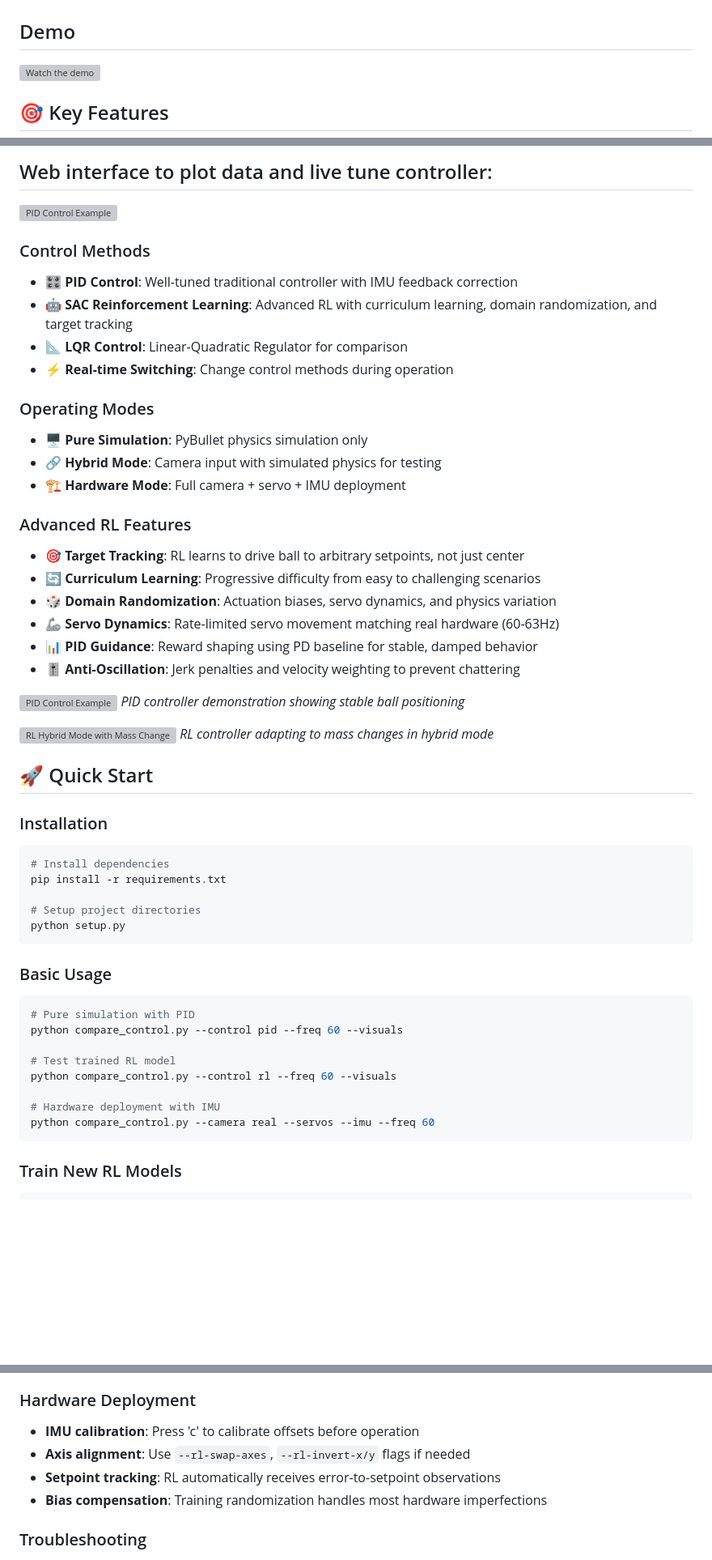
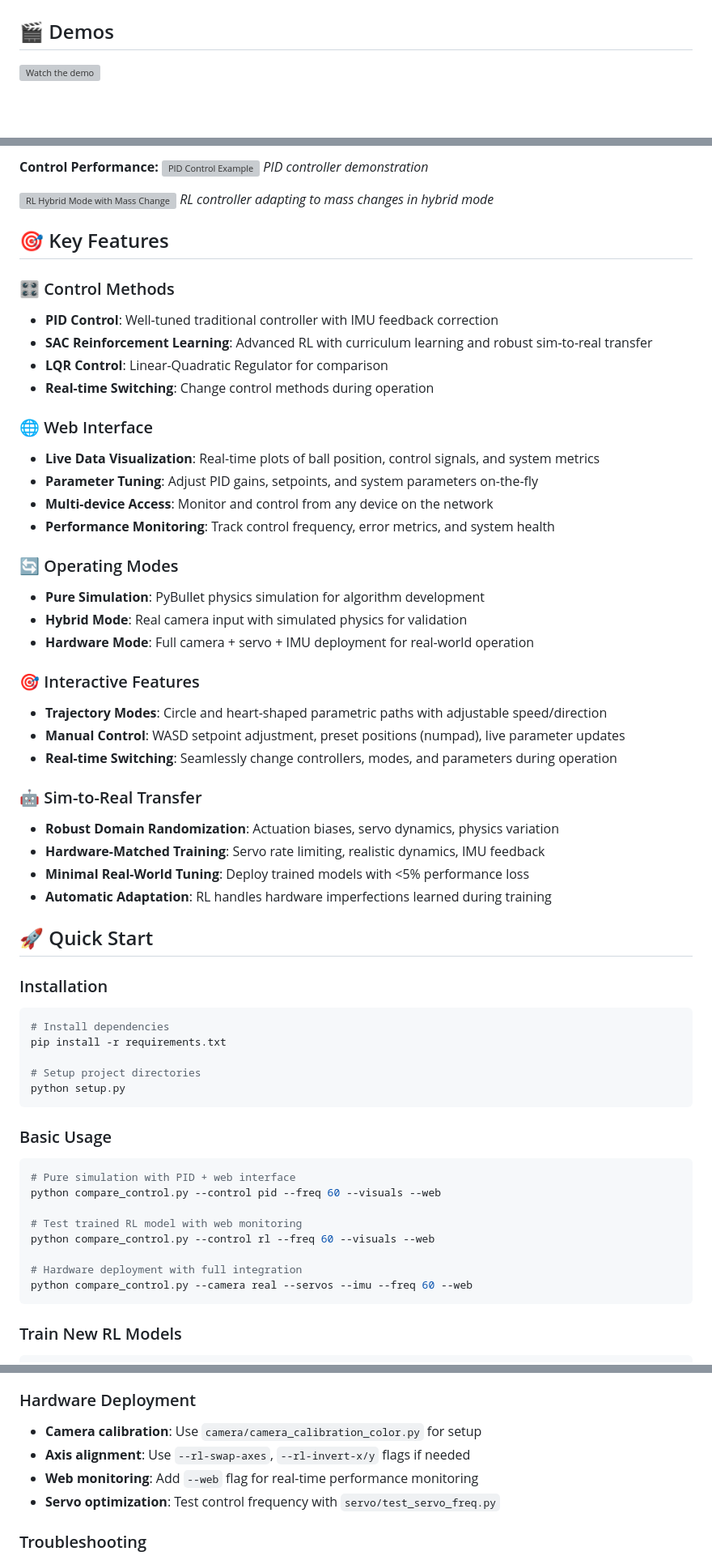
Before and after one commit to jorisgiltay/BallBalancingTable, a Markdown page: README.md, 3 parts joined by grey strips. Shown at 81% size. Rendered like a GitHub page; blank space fills up the shorter version; grey boxes are pictures that could not be loaded.

Commit message:
updated readme to current state

````diff
--- a/README.md
+++ b/README.md
@@ -5,7 +5,7 @@ A complete ball balancing control system featuring advanced reinforcement learni
 ![Overall Setup](media/overall_setup.png)
 *Complete system overview showing hardware integration*
 
-## Demo
+## 🎬 Demos
+
 [![Watch the demo](https://img.youtube.com/vi/B2ETYDegp2Y/hqdefault.jpg)](https://youtu.be/B2ETYDegp2Y)
-## 🎯 Key Features
 
@@ -12,33 +15,40 @@ A complete ball balancing control system featuring advanced reinforcement learni
 
-## Web interface to plot data and live tune controller:
-![PID Control Example](media/web_interface_example.gif)
-
-### Control Methods
-- **🎛️ PID Control**: Well-tuned traditional controller with IMU feedback correction
-- **🤖 SAC Reinforcement Learning**: Advanced RL with curriculum learning, domain randomization, and target tracking
-- **📐 LQR Control**: Linear-Quadratic Regulator for comparison
-- **⚡ Real-time Switching**: Change control methods during operation
-
-### Operating Modes
-- **🖥️ Pure Simulation**: PyBullet physics simulation only
-- **🔗 Hybrid Mode**: Camera input with simulated physics for testing
-- **🏗️ Hardware Mode**: Full camera + servo + IMU deployment
-
-### Advanced RL Features
-- **🎯 Target Tracking**: RL learns to drive ball to arbitrary setpoints, not just center
-- **🔄 Curriculum Learning**: Progressive difficulty from easy to challenging scenarios
-- **🎲 Domain Randomization**: Actuation biases, servo dynamics, and physics variation
-- **🦾 Servo Dynamics**: Rate-limited servo movement matching real hardware (60-63Hz)
-- **📊 PID Guidance**: Reward shaping using PD baseline for stable, damped behavior
-- **🎚️ Anti-Oscillation**: Jerk penalties and velocity weighting to prevent chattering
-
-
-
+**Control Performance:**
 ![PID Control Example](media/PID_Example.gif)
-*PID controller demonstration showing stable ball positioning*
+*PID controller demonstration*
 
 ![RL Hybrid Mode with Mass Change](media/RL_hybrid_mass_change.gif)
 *RL controller adapting to mass changes in hybrid mode*
+
+## 🎯 Key Features
+
+### 🎛️ Control Methods
+- **PID Control**: Well-tuned traditional controller with IMU feedback correction
+- **SAC Reinforcement Learning**: Advanced RL with curriculum learning and robust sim-to-real transfer
+- **LQR Control**: Linear-Quadratic Regulator for comparison
+- **Real-time Switching**: Change control methods during operation
+
+### 🌐 Web Interface
+- **Live Data Visualization**: Real-time plots of ball position, control signals, and system metrics
+- **Parameter Tuning**: Adjust PID gains, setpoints, and system parameters on-the-fly
+- **Multi-device Access**: Monitor and control from any device on the network
+- **Performance Monitoring**: Track control frequency, error metrics, and system health
+
+### 🔄 Operating Modes
+- **Pure Simulation**: PyBullet physics simulation for algorithm development
+- **Hybrid Mode**: Real camera input with simulated physics for validation
+- **Hardware Mode**: Full camera + servo + IMU deployment for real-world operation
+
+### 🎯 Interactive Features
+- **Trajectory Modes**: Circle and heart-shaped parametric paths with adjustable speed/direction
+- **Manual Control**: WASD setpoint adjustment, preset positions (numpad), live parameter updates
+- **Real-time Switching**: Seamlessly change controllers, modes, and parameters during operation
+
+### 🤖 Sim-to-Real Transfer
+- **Robust Domain Randomization**: Actuation biases, servo dynamics, physics variation
+- **Hardware-Matched Training**: Servo rate limiting, realistic dynamics, IMU feedback
+- **Minimal Real-World Tuning**: Deploy trained models with <5% performance loss
+- **Automatic Adaptation**: RL handles hardware imperfections learned during training
 
 ## 🚀 Quick Start
 
@@ -53,14 +63,14 @@ python setup.py
 
 ### Basic Usage
 ```bash
-# Pure simulation with PID
-python compare_control.py --control pid --freq 60 --visuals
+# Pure simulation with PID + web interface
+python compare_control.py --control pid --freq 60 --visuals --web
 
-# Test trained RL model
-python compare_control.py --control rl --freq 60 --visuals
+# Test trained RL model with web monitoring
+python compare_control.py --control rl --freq 60 --visuals --web
 
-# Hardware deployment with IMU
-python compare_control.py --camera real --servos --imu --freq 60
+# Hardware deployment with full integration
+python compare_control.py --camera real --servos --imu --freq 60 --web
 ```
 
 ### Train New RL Models
@@ -304,10 +318,10 @@ python compare_control.py --camera real --servos --imu --freq 60
 - **Expect slow convergence**: Current reward shaping prioritizes stability over speed
 
 ### Hardware Deployment
-- **IMU calibration**: Press 'c' to calibrate offsets before operation
+- **Camera calibration**: Use `camera/camera_calibration_color.py` for setup
 - **Axis alignment**: Use `--rl-swap-axes`, `--rl-invert-x/y` flags if needed
-- **Setpoint tracking**: RL automatically receives error-to-setpoint observations
-- **Bias compensation**: Training randomization handles most hardware imperfections
+- **Web monitoring**: Add `--web` flag for real-time performance monitoring
+- **Servo optimization**: Test control frequency with `servo/test_servo_freq.py`
 
 ### Troubleshooting
 - **RL oscillation**: Increase jerk penalty weight or reduce servo speed
````
Also changed, not shown: other parts of README.md (+28 -21 lines).
